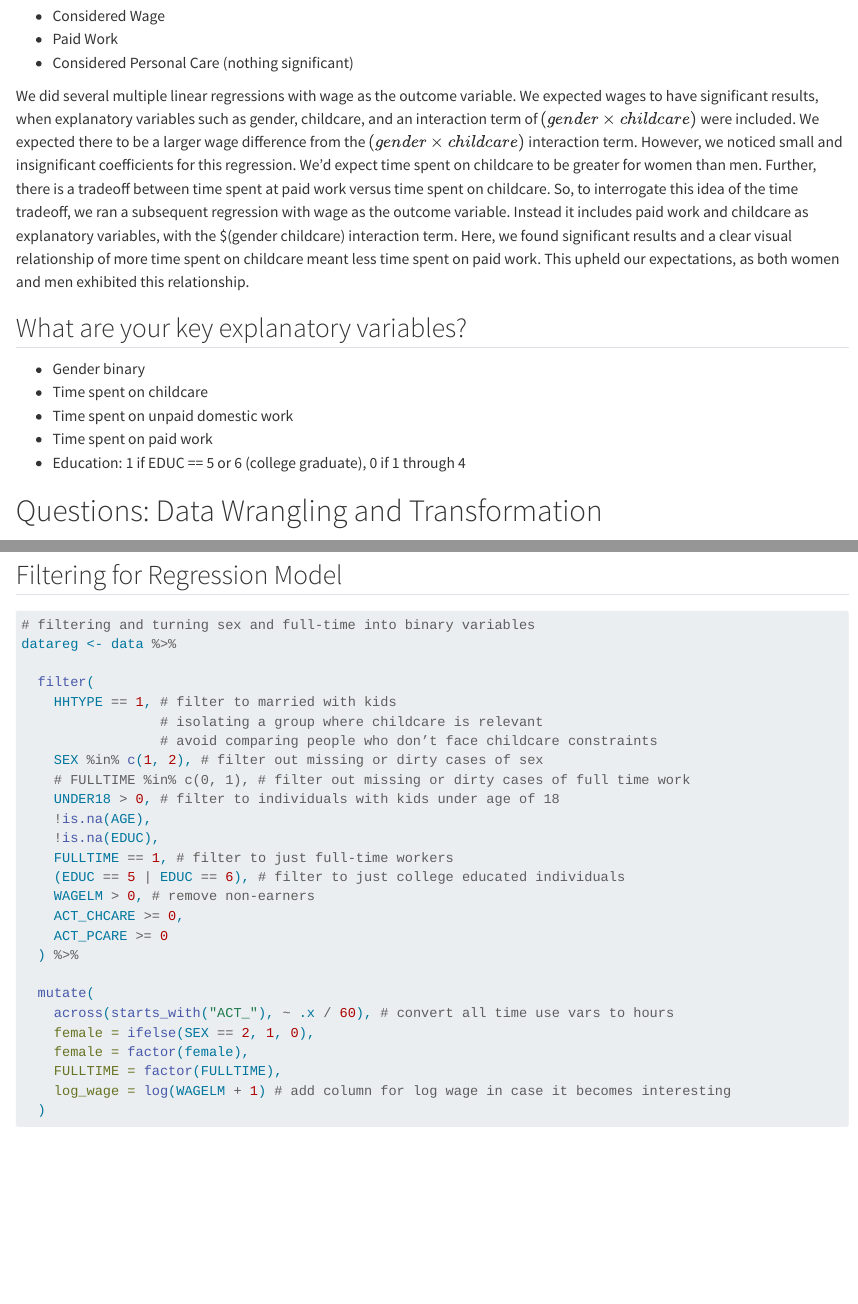
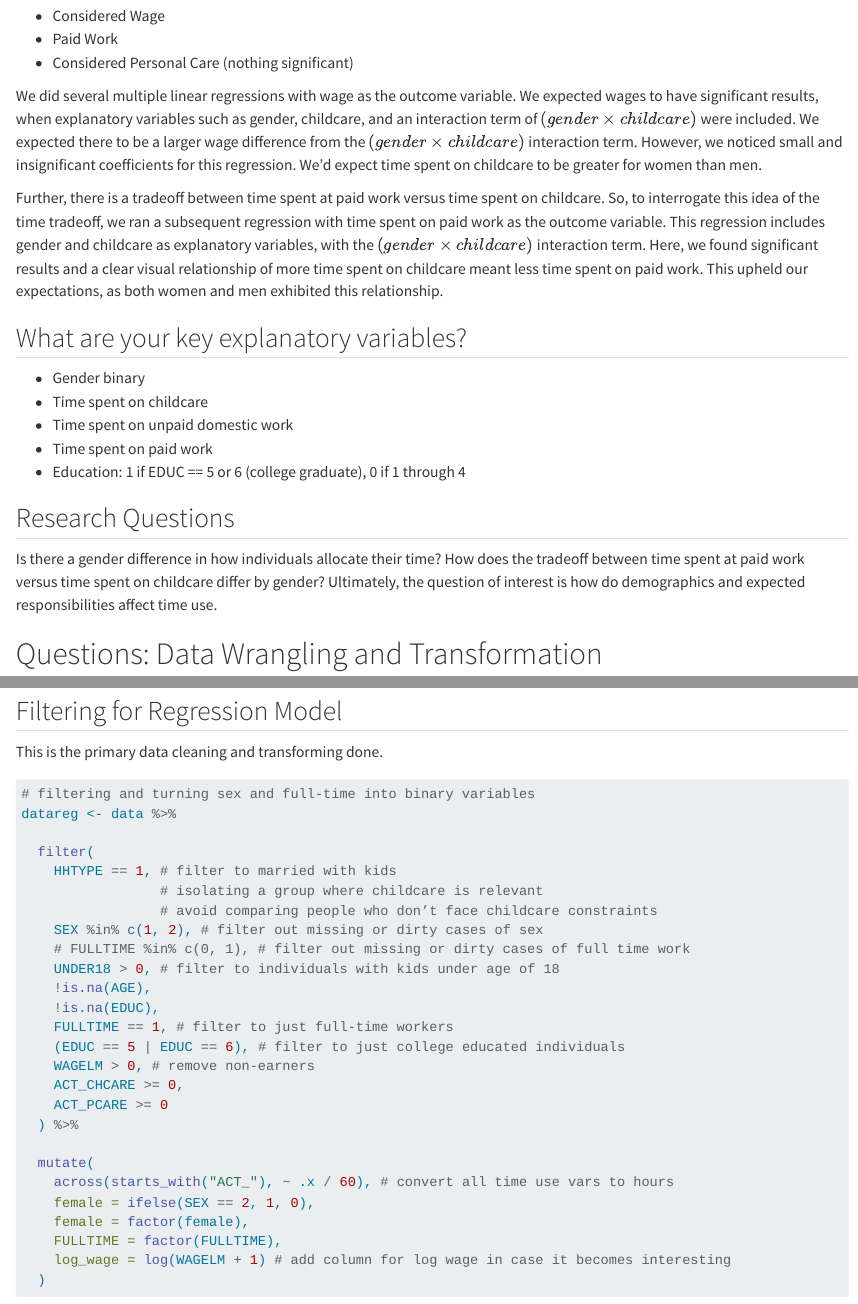
Before and after one commit to ccaitlingo/westcoasters-finalproject, a Quarto document (4.17 Final Project EDA.qmd): the page in a window 1100 px wide, from 630 px down, and a second part further down, joined at a grey line. Rendered offline with R 4.5, knitr and Pandoc in place of Quarto, with nearby package versions; some code elsewhere in the file could not run offline; long lines of code are wrapped.

Commit message:
Little tweaks to file

````diff
--- a/4.17 Final Project EDA.qmd
+++ b/4.17 Final Project EDA.qmd
@@ -30,7 +28,9 @@ data <- read_ipums_micro(ddi)
   * Paid Work
   * Considered Personal Care (nothing significant)
 
-We did several multiple linear regressions with wage as the outcome variable. We expected wages to have significant results, when explanatory variables such as gender, childcare, and an interaction term of $(gender \times childcare)$ were included. We expected there to be a larger wage difference from the $(gender \times childcare)$ interaction term. However, we noticed small and insignificant coefficients for this regression. We’d expect time spent on childcare to be greater for women than men. Further, there is a tradeoff between time spent at paid work versus time spent on childcare. So, to interrogate this idea of the time tradeoff, we ran a subsequent regression with wage as the outcome variable. Instead it includes paid work and childcare as explanatory variables, with the $(gender \times childcare) interaction term. Here, we found significant results and a clear visual relationship of more time spent on childcare meant less time spent on paid work. This upheld our expectations, as both women and men exhibited this relationship.
+We did several multiple linear regressions with wage as the outcome variable. We expected wages to have significant results, when explanatory variables such as gender, childcare, and an interaction term of $(gender \times childcare)$ were included. We expected there to be a larger wage difference from the $(gender \times childcare)$ interaction term. However, we noticed small and insignificant coefficients for this regression. We’d expect time spent on childcare to be greater for women than men.
+
+Further, there is a tradeoff between time spent at paid work versus time spent on childcare. So, to interrogate this idea of the time tradeoff, we ran a subsequent regression with time spent on paid work as the outcome variable. This regression includes gender and childcare as explanatory variables, with the $(gender \times childcare)$ interaction term. Here, we found significant results and a clear visual relationship of more time spent on childcare meant less time spent on paid work. This upheld our expectations, as both women and men exhibited this relationship.
 
 
 ## What are your key explanatory variables?
@@ -40,6 +40,11 @@ We did several multiple linear regressions with wage as the outcome variable. We
   * Time spent on unpaid domestic work
   * Time spent on paid work
   * Education: 1 if EDUC == 5 or 6 (college graduate), 0 if 1 through 4
+
+
+## Research Questions
+
+Is there a gender difference in how individuals allocate their time? How does the tradeoff between time spent at paid work versus time spent on childcare differ by gender? Ultimately, the question of interest is how do demographics and expected responsibilities affect time use.
 
 
 
@@ -93,6 +99,8 @@ filtered_data <- data %>%
 ```
 
 ## Filtering for Regression Model
+
+This is the primary data cleaning and transforming done.
 
 ```{r clean_transform}
 
````
Also changed, not shown: 4.17 Final Project EDA.qmd (3 more changed lines).
